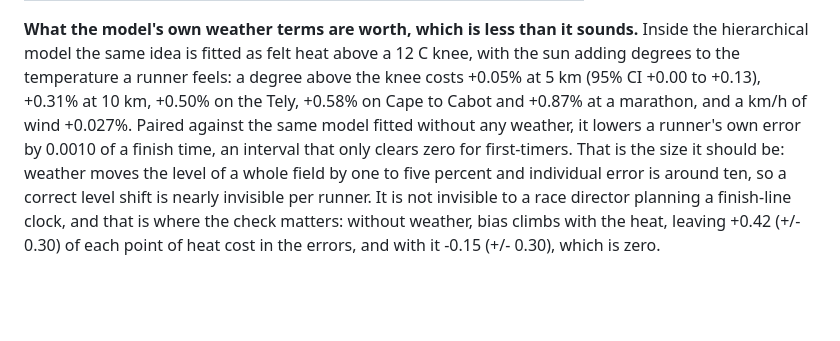
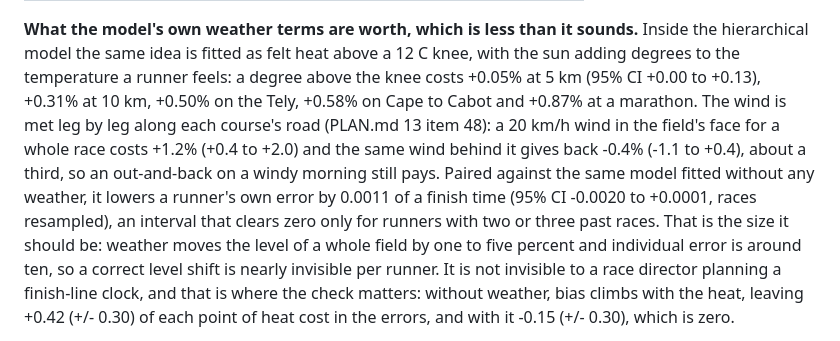
Before and after one commit to Peter-A-P/finish-line-forecast, a Markdown page: README.md, the part around the change. Drawn GitHub-style; blank space fills up the shorter version.

```diff
--- a/README.md
+++ b/README.md
@@ -480,9 +480,12 @@ Neutral is 10 C and 20 km/h, which is the middle of this archive rather than a l
 hierarchical model the same idea is fitted as felt heat above a 12 C knee, with the sun adding
 degrees to the temperature a runner feels: a degree above the knee costs +0.05% at 5 km (95% CI
 +0.00 to +0.13), +0.31% at 10 km, +0.50% on the Tely, +0.58% on Cape to Cabot and +0.87% at a
-marathon, and a km/h of wind +0.027%. Paired against the same model fitted without any weather,
-it lowers a runner's own error by 0.0010 of a finish time, an interval that only clears zero for
-first-timers. That is the size it should be: weather moves the level of a whole field by one to
+marathon. The wind is met leg by leg along each course's road (PLAN.md 13 item 48): a 20 km/h
+wind in the field's face for a whole race costs +1.2% (+0.4 to +2.0) and the same wind behind
+it gives back -0.4% (-1.1 to +0.4), about a third, so an out-and-back on a windy morning still
+pays. Paired against the same model fitted without any weather,
+it lowers a runner's own error by 0.0011 of a finish time (95% CI -0.0020 to +0.0001, races
+resampled), an interval that clears zero only for runners with two or three past races. That is the size it should be: weather moves the level of a whole field by one to
 five percent and individual error is around ten, so a correct level shift is nearly invisible per
 runner. It is not invisible to a race director planning a finish-line clock, and that is where
 the check matters: without weather, bias climbs with the heat, leaving +0.42 (+/- 0.30) of each
```
Also changed, not shown: PLAN.md (+11 -4 lines), docs/todo.md (+17 -0 lines).
